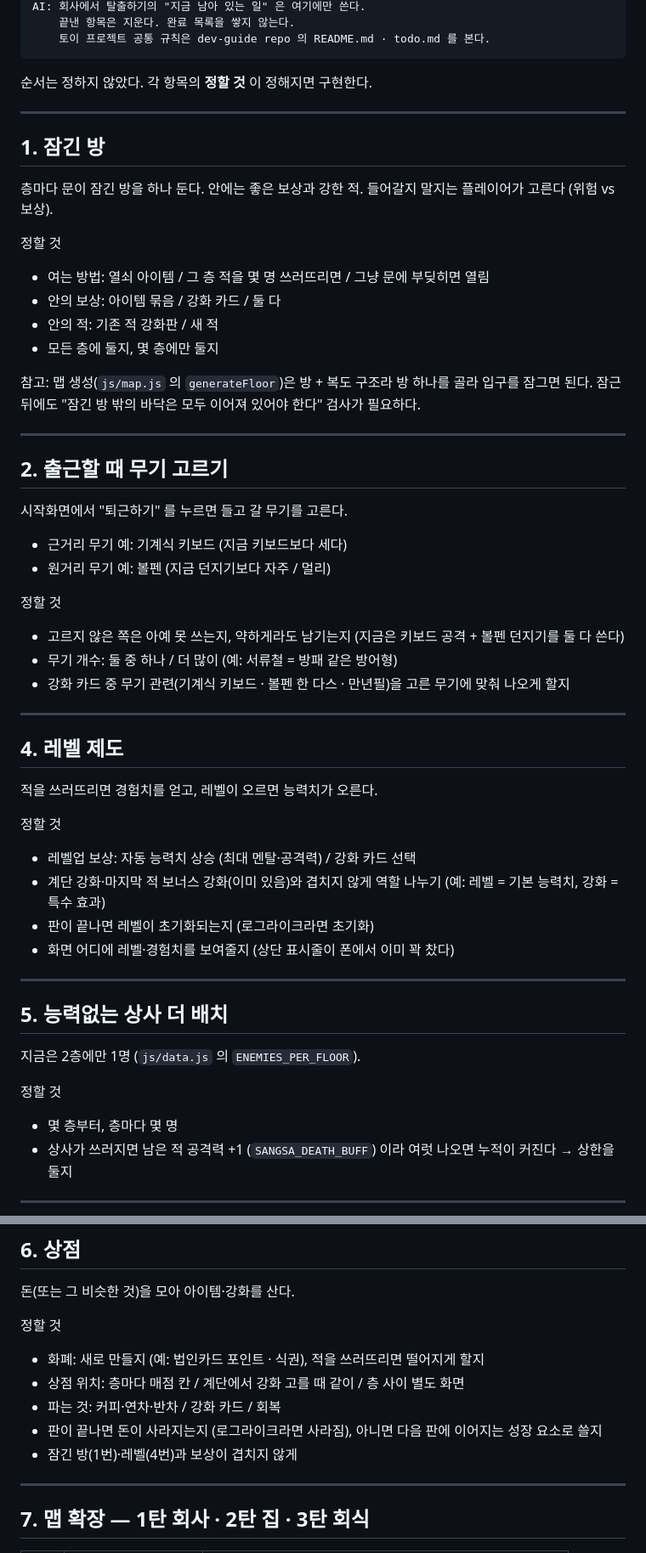
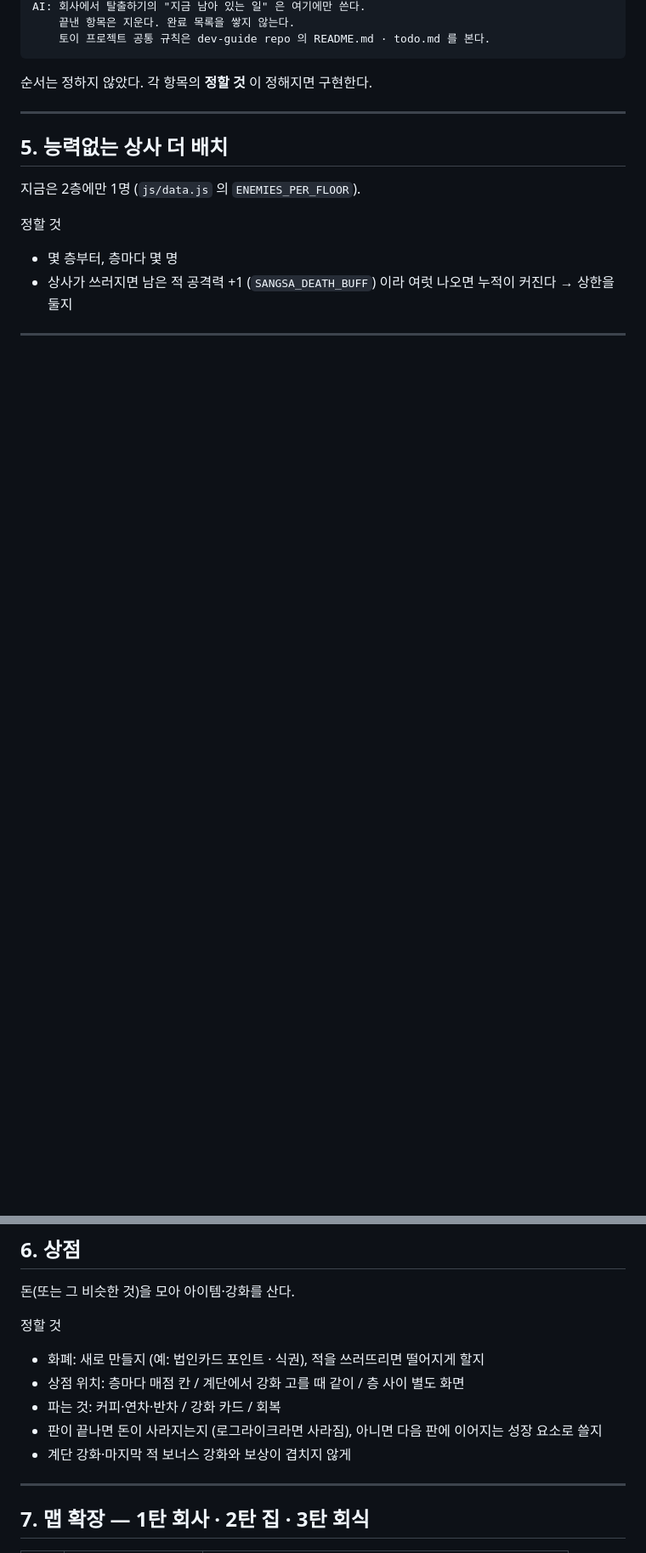
Before and after one commit to minmi0123/exit-company, a Markdown page: todo.md, 2 parts joined by grey strips. Shown at 85% size. Drawn GitHub-style; blank space fills up the shorter version.

Commit message:
todo.md: 잠긴 방 · 무기 고르기 · 레벨 제도 취소, 도감 추가
Co-Authored-By: Claude Opus 5.5 <noreply@anthropic.com>
Claude-Session: https://claude.ai/code/session_01NVENNQwQxhSF2LLvFUhaB1

````diff
--- a/todo.md
+++ b/todo.md
@@ -8,50 +8,6 @@ AI: 회사에서 탈출하기의 "지금 남아 있는 일" 은 여기에만 쓴
 ```
 
 순서는 정하지 않았다. 각 항목의 **정할 것** 이 정해지면 구현한다.
-
----
-
-## 1. 잠긴 방
-
-층마다 문이 잠긴 방을 하나 둔다. 안에는 좋은 보상과 강한 적.
-들어갈지 말지는 플레이어가 고른다 (위험 vs 보상).
-
-정할 것
-- 여는 방법: 열쇠 아이템 / 그 층 적을 몇 명 쓰러뜨리면 / 그냥 문에 부딪히면 열림
-- 안의 보상: 아이템 묶음 / 강화 카드 / 둘 다
-- 안의 적: 기존 적 강화판 / 새 적
-- 모든 층에 둘지, 몇 층에만 둘지
-
-참고: 맵 생성(`js/map.js` 의 `generateFloor`)은 방 + 복도 구조라 방 하나를 골라 입구를 잠그면 된다.
-잠근 뒤에도 "잠긴 방 밖의 바닥은 모두 이어져 있어야 한다" 검사가 필요하다.
-
----
-
-## 2. 출근할 때 무기 고르기
-
-시작화면에서 "퇴근하기" 를 누르면 들고 갈 무기를 고른다.
-
-- 근거리 무기 예: 기계식 키보드 (지금 키보드보다 세다)
-- 원거리 무기 예: 볼펜 (지금 던지기보다 자주 / 멀리)
-
-정할 것
-- 고르지 않은 쪽은 아예 못 쓰는지, 약하게라도 남기는지
-  (지금은 키보드 공격 + 볼펜 던지기를 둘 다 쓴다)
-- 무기 개수: 둘 중 하나 / 더 많이 (예: 서류철 = 방패 같은 방어형)
-- 강화 카드 중 무기 관련(기계식 키보드 · 볼펜 한 다스 · 만년필)을 고른 무기에 맞춰 나오게 할지
-
----
-
-## 4. 레벨 제도
-
-적을 쓰러뜨리면 경험치를 얻고, 레벨이 오르면 능력치가 오른다.
-
-정할 것
-- 레벨업 보상: 자동 능력치 상승 (최대 멘탈·공격력) / 강화 카드 선택
-- 계단 강화·마지막 적 보너스 강화(이미 있음)와 겹치지 않게 역할 나누기
-  (예: 레벨 = 기본 능력치, 강화 = 특수 효과)
-- 판이 끝나면 레벨이 초기화되는지 (로그라이크라면 초기화)
-- 화면 어디에 레벨·경험치를 보여줄지 (상단 표시줄이 폰에서 이미 꽉 찼다)
 
 ---
 
@@ -75,7 +31,7 @@ AI: 회사에서 탈출하기의 "지금 남아 있는 일" 은 여기에만 쓴
 - 상점 위치: 층마다 매점 칸 / 계단에서 강화 고를 때 같이 / 층 사이 별도 화면
 - 파는 것: 커피·연차·반차 / 강화 카드 / 회복
 - 판이 끝나면 돈이 사라지는지 (로그라이크라면 사라짐), 아니면 다음 판에 이어지는 성장 요소로 쓸지
-- 잠긴 방(1번)·레벨(4번)과 보상이 겹치지 않게
+- 계단 강화·마지막 적 보너스 강화와 보상이 겹치지 않게
 
 ---
 
````
Also changed, not shown: other parts of todo.md (+20 -1 lines).
